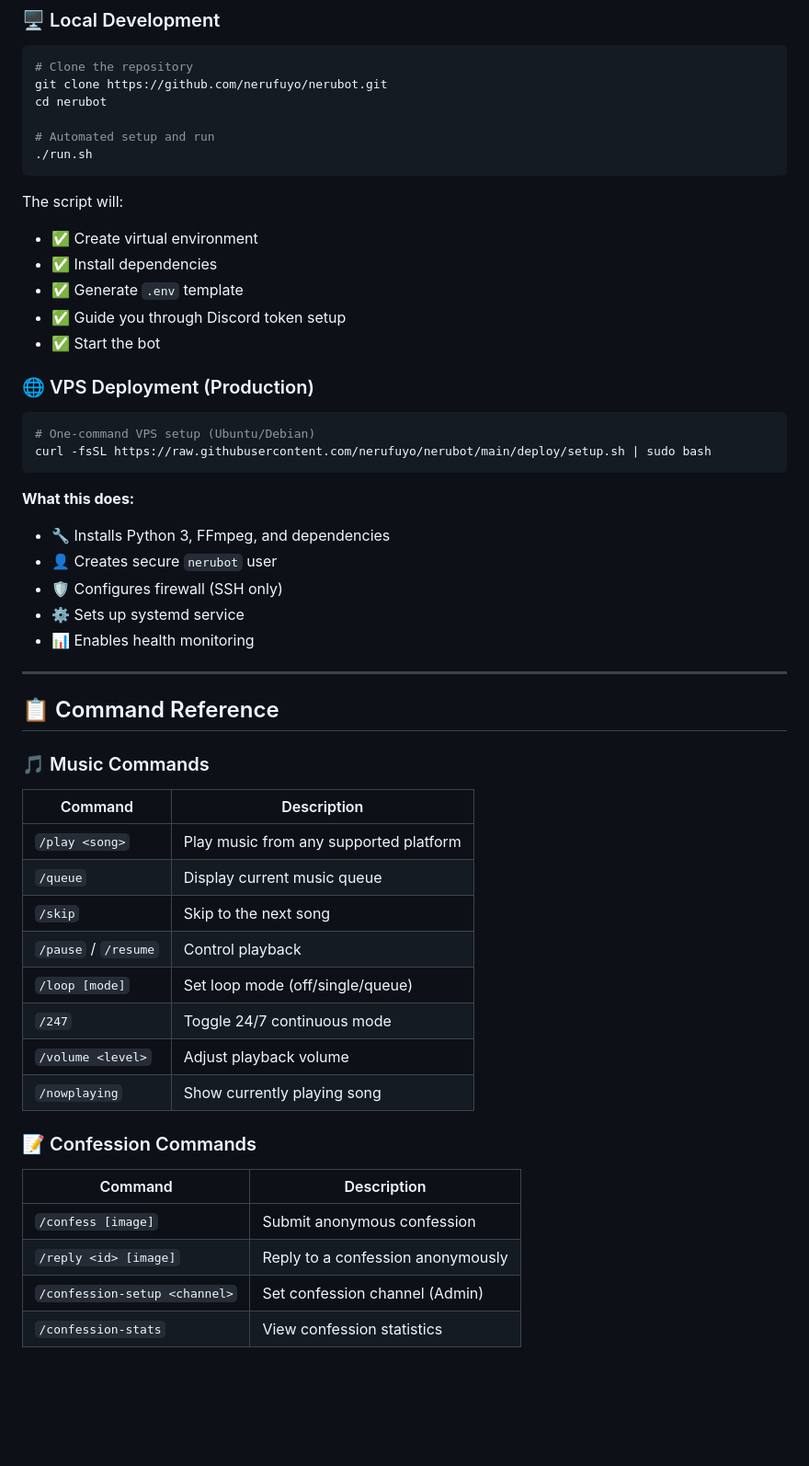
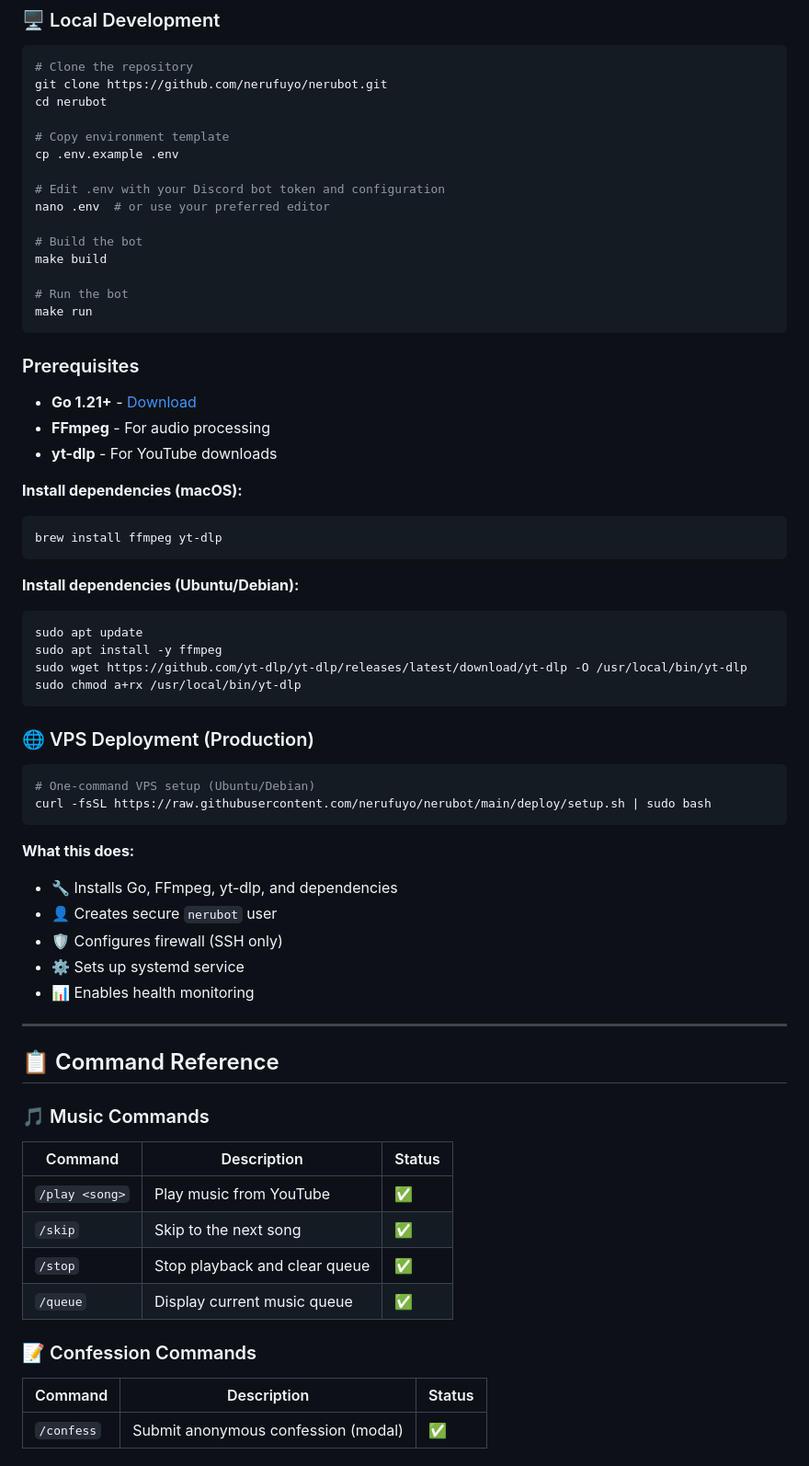
Before and after one commit to nerufuyo/nerubot, a Markdown page: README.md, the part around the change printed below. Shown: that part at 92% size. GitHub-like rendering; blank space fills up the shorter version.

````diff
--- a/README.md
+++ b/README.md
@@ -110,16 +93,36 @@ NeruBot is a comprehensive Discord companion created by **[@nerufuyo](https://gi
 git clone https://github.com/nerufuyo/nerubot.git
 cd nerubot
 
-# Automated setup and run
-./run.sh
+# Copy environment template
+cp .env.example .env
+
+# Edit .env with your Discord bot token and configuration
+nano .env  # or use your preferred editor
+
+# Build the bot
+make build
+
+# Run the bot
+make run
 ```
 
-The script will:
-- ✅ Create virtual environment
-- ✅ Install dependencies
-- ✅ Generate `.env` template
-- ✅ Guide you through Discord token setup
-- ✅ Start the bot
+### Prerequisites
+- **Go 1.21+** - [Download](https://go.dev/dl/)
+- **FFmpeg** - For audio processing
+- **yt-dlp** - For YouTube downloads
+
+**Install dependencies (macOS):**
+```bash
+brew install ffmpeg yt-dlp
+```
+
+**Install dependencies (Ubuntu/Debian):**
+```bash
+sudo apt update
+sudo apt install -y ffmpeg
+sudo wget https://github.com/yt-dlp/yt-dlp/releases/latest/download/yt-dlp -O /usr/local/bin/yt-dlp
+sudo chmod a+rx /usr/local/bin/yt-dlp
+```
 
 ### 🌐 VPS Deployment (Production)
 
@@ -129,7 +132,7 @@ curl -fsSL https://raw.githubusercontent.com/nerufuyo/nerubot/main/deploy/setup.
 ```
 
 **What this does:**
-- 🔧 Installs Python 3, FFmpeg, and dependencies
+- 🔧 Installs Go, FFmpeg, yt-dlp, and dependencies
 - 👤 Creates secure `nerubot` user
 - 🛡️ Configures firewall (SSH only)
 - ⚙️ Sets up systemd service
@@ -140,22 +143,15 @@ curl -fsSL https://raw.githubusercontent.com/nerufuyo/nerubot/main/deploy/setup.
 ## 📋 Command Reference
 
 ### 🎵 Music Commands
-| Command | Description |
-|---------|-------------|
-| `/play <song>` | Play music from any supported platform |
-| `/queue` | Display current music queue |
-| `/skip` | Skip to the next song |
-| `/pause` / `/resume` | Control playback |
-| `/loop [mode]` | Set loop mode (off/single/queue) |
-| `/247` | Toggle 24/7 continuous mode |
-| `/volume <level>` | Adjust playback volume |
-| `/nowplaying` | Show currently playing song |
+| Command | Description | Status |
+|---------|-------------|--------|
+| `/play <song>` | Play music from YouTube | ✅ |
+| `/skip` | Skip to the next song | ✅ |
+| `/stop` | Stop playback and clear queue | ✅ |
+| `/queue` | Display current music queue | ✅ |
 
 ### 📝 Confession Commands
-| Command | Description |
-|---------|-------------|
-| `/confess [image]` | Submit anonymous confession |
-| `/reply <id> [image]` | Reply to a confession anonymously |
-| `/confession-setup <channel>` | Set confession channel (Admin) |
-| `/confession-stats` | View confession statistics |
+| Command | Description | Status |
+|---------|-------------|--------|
+| `/confess` | Submit anonymous confession (modal) | ✅ |
 
````
Also changed, not shown: other parts of README.md (+145 -132 lines).
